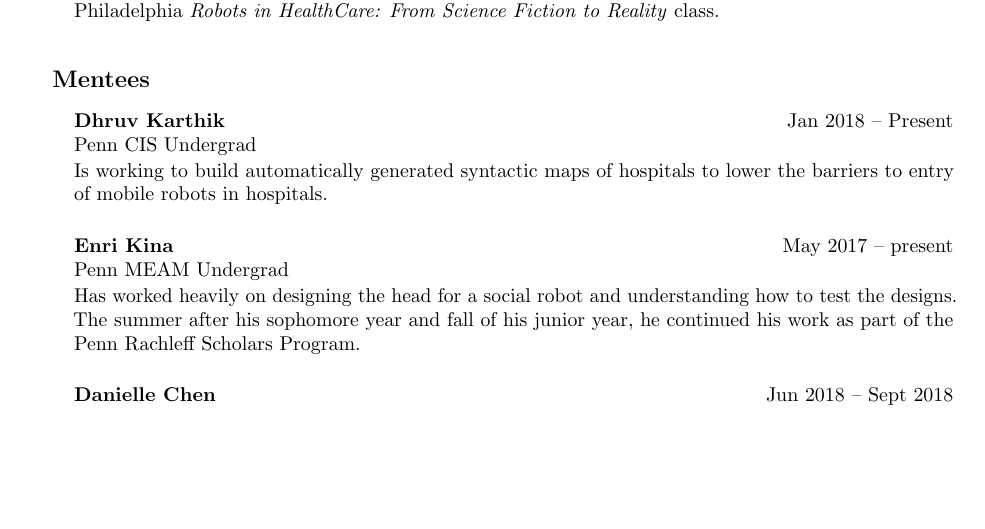
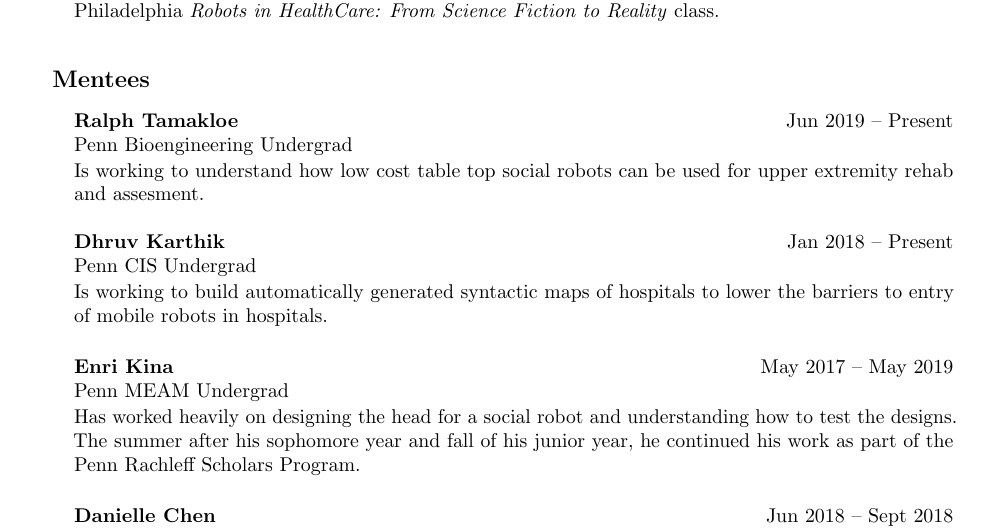
Before and after one commit to mjsobrep/cv, a LaTeX CV (MichaelSobrepera-CV.tex): part of page 3 of 6, cut so that both start at the same text, the shorter picture padded with empty space. Compiled offline with pdfLaTeX.

Commit message:
added ralph and set end for enri

```diff
--- a/MichaelSobrepera-CV.tex
+++ b/MichaelSobrepera-CV.tex
@@ -59,9 +59,11 @@ PhD student and full stack roboticist with a background in medical device design
     \end{cvsubsection}
 
     \begin{cvsubsection}{Mentees}
+        \cvmentee{Ralph Tamakloe}{Jun 2019}{Present}{Penn Bioengineering Undergrad}{Freshman Summer}{Is working to understand how low cost table top social robots can be used for upper extremity rehab and assesment.}
+
         \cvmentee{Dhruv Karthik}{Jan 2018}{Present}{Penn CIS Undergrad}{Freshman Fall}{Is working to build automatically generated syntactic maps of hospitals to lower the barriers to entry of mobile robots in hospitals.}
 
-        \cvmentee{Enri Kina}{May 2017}{present}{Penn MEAM Undergrad}{Freshman Summer -- Junior Spring}{Has worked heavily on designing the head for a social robot and understanding how to test the designs. The summer after his sophomore year and fall of his junior year, he continued his work as part of the Penn Rachleff Scholars Program.}
+        \cvmentee{Enri Kina}{May 2017}{May 2019}{Penn MEAM Undergrad}{Freshman Summer -- Junior Spring}{Has worked heavily on designing the head for a social robot and understanding how to test the designs. The summer after his sophomore year and fall of his junior year, he continued his work as part of the Penn Rachleff Scholars Program.}
 
         \cvmentee{Danielle Chen}{Jun 2018}{Sept 2018}{Penn Integrated Product Design Masters}{First Year Summer}{Worked on the form and design of a social assistive robot.}
 
```
